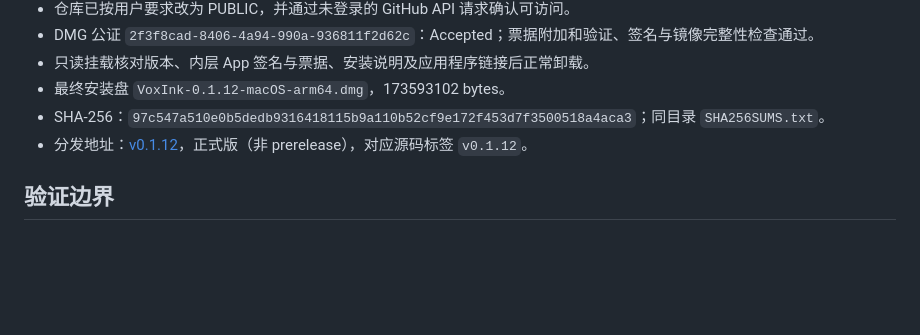
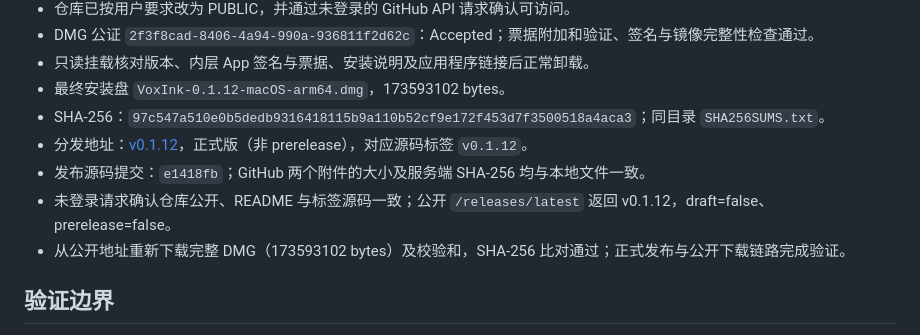
Before and after one commit to jiuling9063/VoxInk, a Markdown page: docs/发布验证-0.1.12.md, the part around the change. GitHub-like rendering; blank space fills up the shorter version.

Commit message:
docs: record public release and anonymous download verification

```diff
--- a/docs/发布验证-0.1.12.md
+++ b/docs/发布验证-0.1.12.md
@@ -41,6 +41,9 @@
 - 最终安装盘 `VoxInk-0.1.12-macOS-arm64.dmg`，173593102 bytes。
 - SHA-256：`97c547a510e0b5dedb9316418115b9a110b52cf9e172f453d7f3500518a4aca3`；同目录 `SHA256SUMS.txt`。
 - 分发地址：[v0.1.12](https://github.com/jiuling9063/VoxInk/releases/tag/v0.1.12)，正式版（非 prerelease），对应源码标签 `v0.1.12`。
+- 发布源码提交：`e1418fb`；GitHub 两个附件的大小及服务端 SHA-256 均与本地文件一致。
+- 未登录请求确认仓库公开、README 与标签源码一致；公开 `/releases/latest` 返回 v0.1.12，draft=false、prerelease=false。
+- 从公开地址重新下载完整 DMG（173593102 bytes）及校验和，SHA-256 比对通过；正式发布与公开下载链路完成验证。
 
 ## 验证边界
 
```
